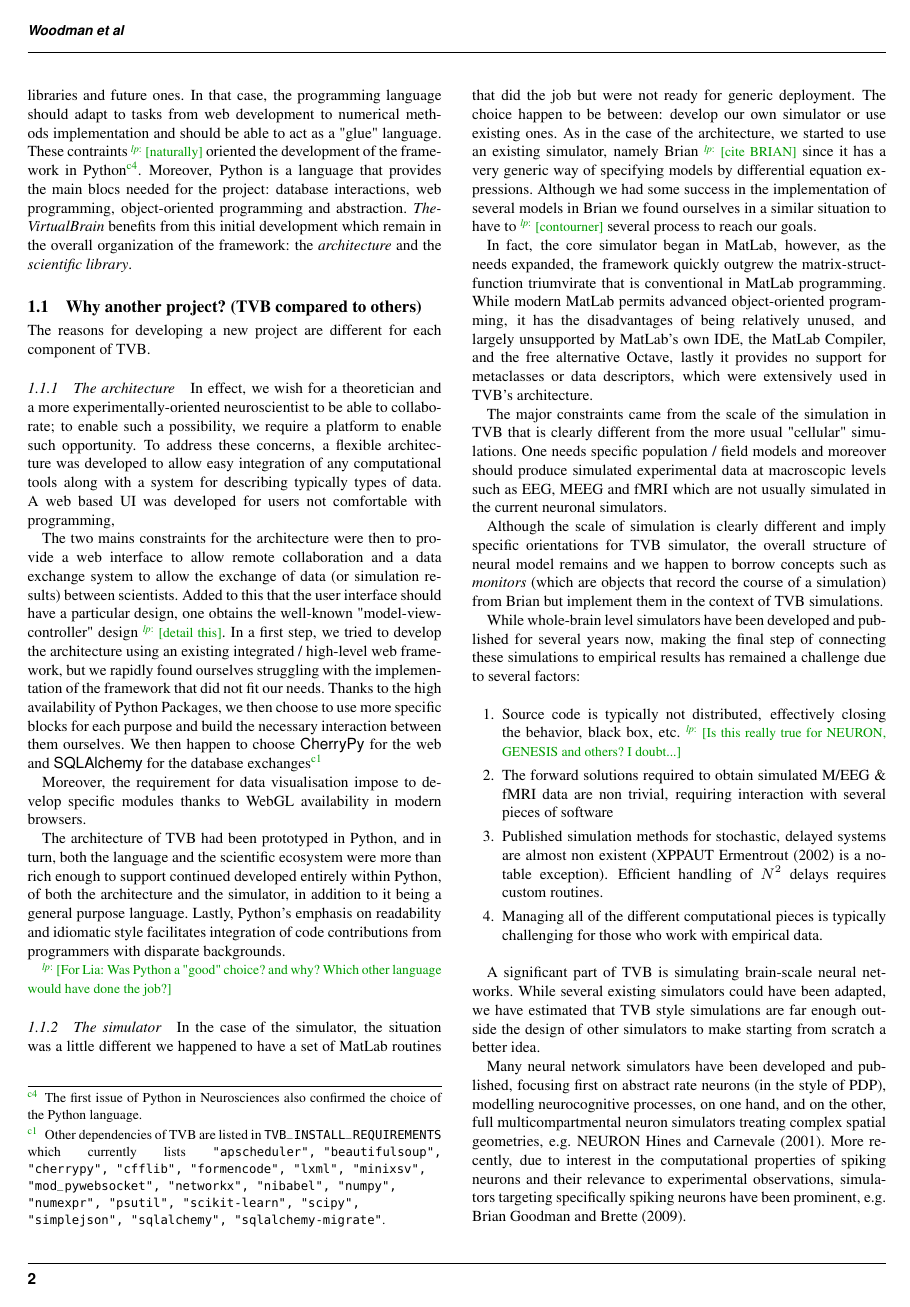
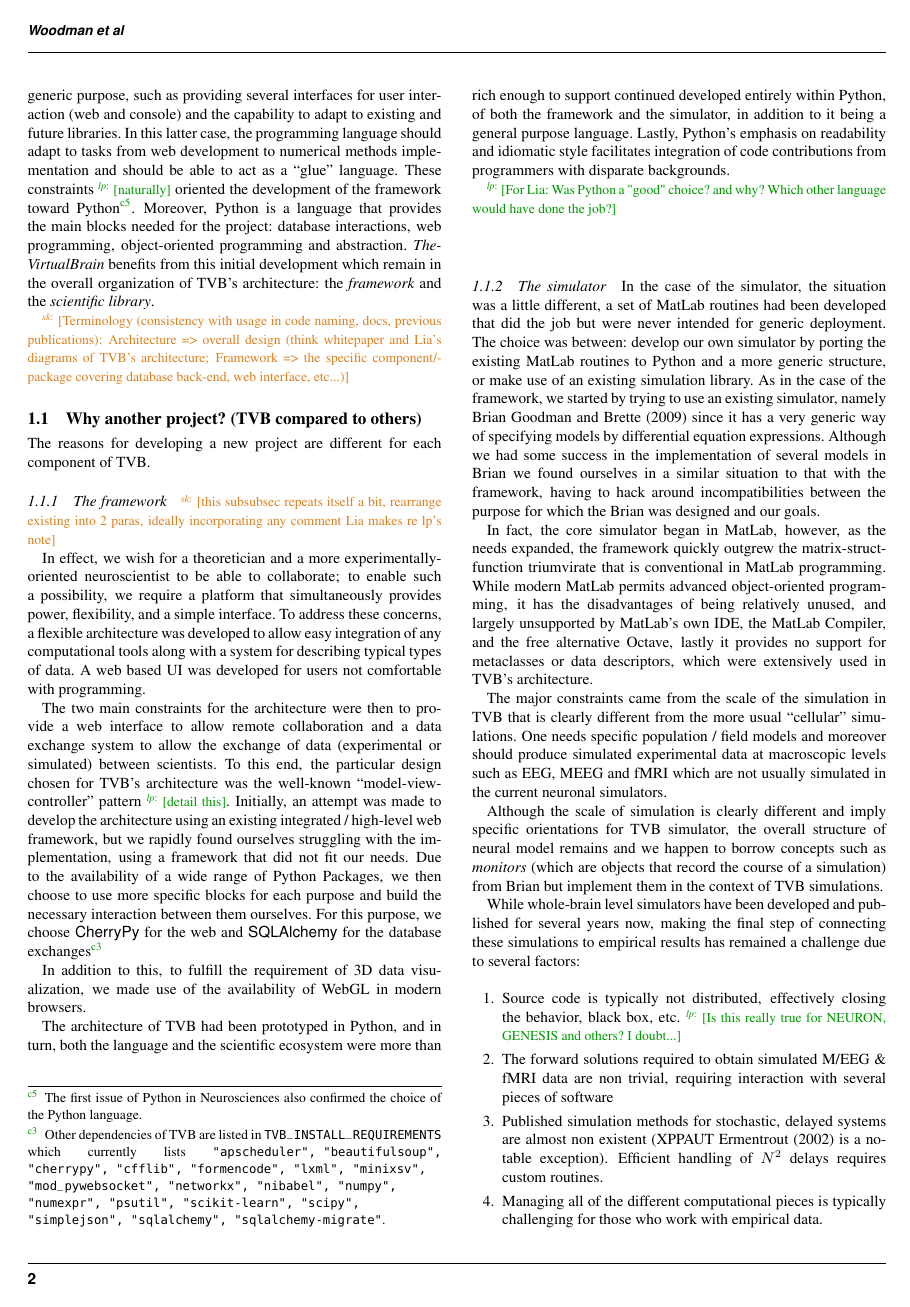
Before and after one commit to the-virtual-brain/tvb-pin-paper, a LaTeX paper (main.tex, which reads motivation.tex): page 2 of 16. Compiled offline with pdfLaTeX.

Commit message:
half review motivation.tex
Will continue in a few hours...

```diff
--- a/motivation.tex
+++ b/motivation.tex
@@ -34,42 +31,54 @@ interfaces for user interaction (web and console) and should be able to adapt
-with existing libraries and future ones. In that case, the programming language
+simulation library was developed in \matlab{} due to the \note[lp]{unfortunate}
+widespread use of the language in the neuroscientific community. On the
+other hand, the platform was designed for a more generic purpose, such as providing several
+interfaces for user interaction (web and console) and the capability to adapt
+to existing and future libraries. In this latter case, the programming language
 should adapt to tasks from  web development to numerical methods implementation
-and should be able to act as a "glue" language. These contraints
-\note[lp]{naturally} oriented the development of the framework in
+and should be able to act as a ``glue'' language. These constraints
+\note[lp]{naturally} oriented the development of the framework toward
 Python\footnote{The first issue of Python in Neurosciences also confirmed the
 choice of the Python language.}.  Moreover, Python is a language that provides
-the main blocs needed for the project: database interactions, web programming,
+the main blocks needed for the project: database interactions, web programming,
 object-oriented programming and abstraction. \emph{TheVirtualBrain} benefits
-from this initial development which remain in the overall organization of the
-framework: the \emph{architecture} and the \emph{scientific library}.
+from this initial development which remain in the overall organization of TVB's
+architecture: the \emph{framework} and the \emph{scientific library}.
+
+\note[sk]{Terminology (consistency with usage in code naming, docs, previous publications):
+          Architecture => overall design (think whitepaper and Lia's diagrams of TVB's architecture;
+          Framework => the specific component/package covering database back-end,
+            web interface, etc...)}
 
 \subsection{Why another project? (TVB compared to others)}
 
 The reasons for developing a new project are different for each component of
 TVB.
 
-\subsubsection{The architecture}
+\subsubsection{The framework}
+\note[sk]{this subsubsec repeats itself a bit, rearrange existing into 2 paras,
+ideally incorporating any comment Lia makes re lp's note}
 
 In effect, we wish for a theoretician and a more experimentally-oriented
 neuroscientist to be able to collaborate; to enable such a possibility, we
-require a platform to enable such opportunity.
+require a platform that simultaneously provides power, flexibility, and a
+simple interface.
 To address these concerns, a flexible architecture was developed to
 allow easy integration of any computational tools along with a system
-for describing typically types of data. A web based UI was developed
-for users not comfortable with programming,
+for describing typical types of data. A web based UI was developed
+for users not comfortable with programming.
 % as well as \matlab{} toolbox for interacting with the Python based framework,
 % given that many neuroscientists are already comfortable with the \matlab{}
 % workflow.
 
-The two mains constraints for the architecture were then to provide a web
+The two main constraints for the architecture were then to provide a web
 interface to allow remote collaboration and a data exchange system to allow the
-exchange of data (or simulation results) between scientists. Added to this that
-the user interface should have a particular design, one obtains the well-known
-"model-view-controller" design \note[lp]{detail this}. In a first step, we
-tried to develop the architecture using an existing integrated / high-level web
-framework, but we rapidly found ourselves struggling with the implementation of
-the framework that did not fit our needs. Thanks to the high availability of
+exchange of data (experimental or simulated) between scientists. To this end,
+the particular design chosen for TVB's architecture was the well-known
+``model-view-controller'' pattern \note[lp]{detail this}. Initially, an attempt
+was made to develop the architecture using an existing integrated / high-level web
+framework, but we rapidly found ourselves struggling with the implementation, using
+a framework that did not fit our needs. Due to the availability of a wide range of
 Python Packages, we then choose to use more specific blocks for each purpose and
-build the necessary interaction between them ourselves. We then happen to choose
+build the necessary interaction between them ourselves. For this purpose, we choose
 \textsf{CherryPy} for the web  and \textsf{SQLAlchemy} for the database
 exchanges\footnote{Other dependencies of TVB are listed in
     \texttt{TVB\_INSTALL\_REQUIREMENTS} which currently lists
@@ -78,12 +87,12 @@ exchanges\footnote{Other dependencies of TVB are listed in
         "numexpr", "psutil", "scikit-learn", "scipy", "simplejson",
         "sqlalchemy", "sqlalchemy-migrate"}.}
 
-Moreover, the requirement for data visualisation impose to develop specific
-modules thanks to WebGL availability in modern browsers.
+In addition to this, to fulfill the requirement of 3D data visualization, we
+made use of the availability of WebGL in modern browsers.
 
 The architecture of TVB had been prototyped in Python, and in turn, both the
 language and the scientific ecosystem were more than rich enough to support
-continued developed entirely within Python, of both the architecture and the
+continued developed entirely within Python, of both the framework and the
 simulator, in addition to it being a general purpose language. Lastly, Python's
 emphasis on readability and idiomatic style facilitates integration of
 code contributions from programmers with disparate backgrounds.
@@ -93,15 +102,18 @@ done the job?}
 
 \subsubsection{The simulator}
 
-In the case of the simulator, the situation was a little different we happened to
-have a set of \matlab{} routines that did the job but were not ready for generic
-deployment. The choice happen to be between: develop our own simulator or use
-existing ones. As in the case of the architecture, we started to use an existing
-simulator, namely Brian \note[lp]{cite BRIAN} since it has a very generic way of
+In the case of the simulator, the situation was a little different,
+a set of \matlab{} routines had been developed that did the job but were never
+intended for generic
+deployment. The choice was between: develop our own simulator by porting the
+existing \matlab{} routines to Python and a more generic structure, or make use
+of an existing simulation library. As in the case of the framework, we started
+by trying to use an existing
+simulator, namely Brian \cite{Goodman_2009} since it has a very generic way of
 specifying models by differential equation expressions. Although we had some
 success in the implementation of several models in Brian we found ourselves in a
-similar situation to have to \note[lp]{contourner} several process to reach our
-goals.
+similar situation to that with the framework, having to hack around incompatibilities
+between the purpose for which the Brian was designed and our goals.
 
 In fact, the core simulator began in \matlab{}, however, as the needs
 expanded, the framework quickly
```
Also changed, not shown: motivation.tex (45 more changed lines).
